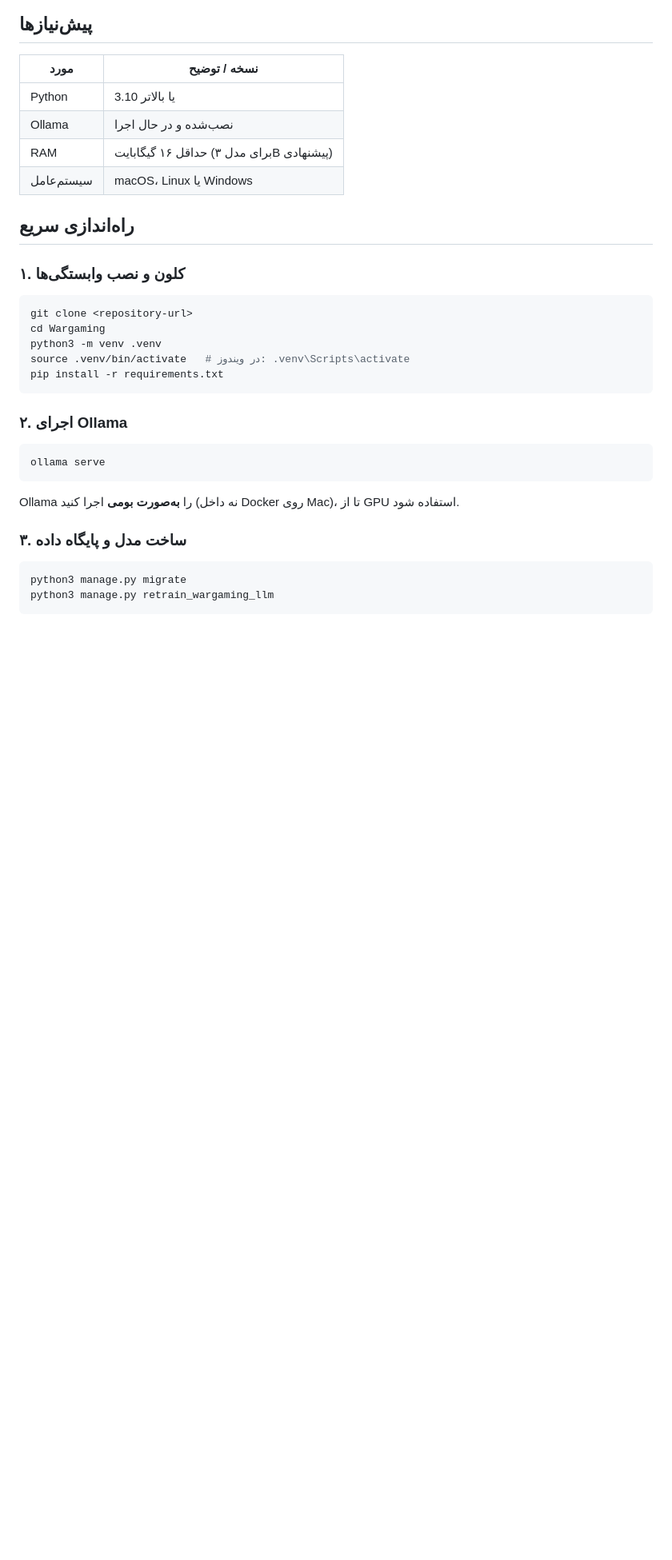
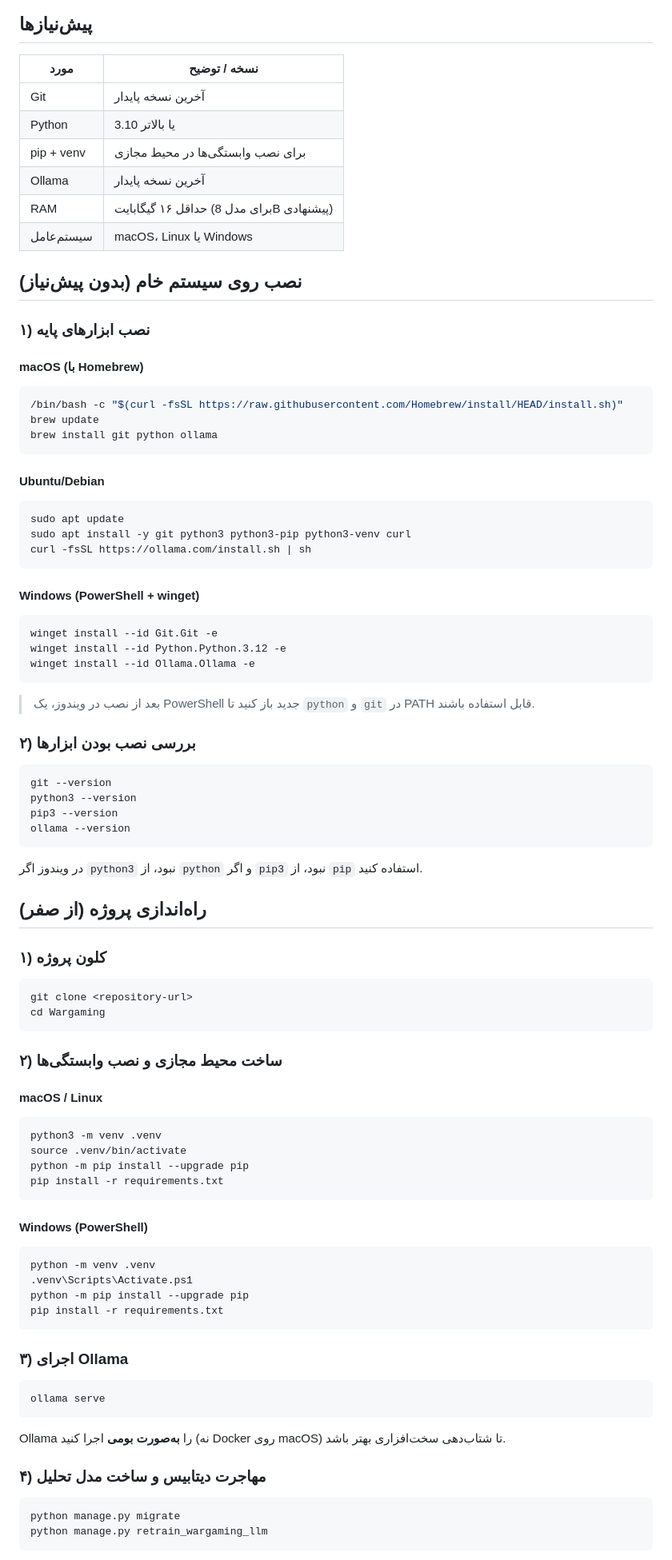
Before and after one commit to 13alireza77/Wargaming, a Markdown page: README.md, the part around one of its changes. Shown at 80% size. Drawn GitHub-style; blank space fills up the shorter version.

````diff
--- a/README.md
+++ b/README.md
@@ -13,35 +13,95 @@
 
 | مورد | نسخه / توضیح |
 |------|----------------|
+| Git | آخرین نسخه پایدار |
 | Python | 3.10 یا بالاتر |
-| Ollama | نصب‌شده و در حال اجرا |
-| RAM | حداقل ۱۶ گیگابایت (برای مدل ۳B پیشنهادی) |
+| pip + venv | برای نصب وابستگی‌ها در محیط مجازی |
+| Ollama | آخرین نسخه پایدار |
+| RAM | حداقل ۱۶ گیگابایت (برای مدل 8B پیشنهادی) |
 | سیستم‌عامل | macOS، Linux یا Windows |
 
-## راه‌اندازی سریع
+## نصب روی سیستم خام (بدون پیش‌نیاز)
 
-### ۱. کلون و نصب وابستگی‌ها
+### ۱) نصب ابزارهای پایه
+
+#### macOS (با Homebrew)
+
+```bash
+/bin/bash -c "$(curl -fsSL https://raw.githubusercontent.com/Homebrew/install/HEAD/install.sh)"
+brew update
+brew install git python ollama
+```
+
+#### Ubuntu/Debian
+
+```bash
+sudo apt update
+sudo apt install -y git python3 python3-pip python3-venv curl
+curl -fsSL https://ollama.com/install.sh | sh
+```
+
+#### Windows (PowerShell + winget)
+
+```powershell
+winget install --id Git.Git -e
+winget install --id Python.Python.3.12 -e
+winget install --id Ollama.Ollama -e
+```
+
+> بعد از نصب در ویندوز، یک PowerShell جدید باز کنید تا `python` و `git` در PATH قابل استفاده باشند.
+
+### ۲) بررسی نصب بودن ابزارها
+
+```bash
+git --version
+python3 --version
+pip3 --version
+ollama --version
+```
+
+در ویندوز اگر `python3` نبود، از `python` و اگر `pip3` نبود، از `pip` استفاده کنید.
+
+## راه‌اندازی پروژه (از صفر)
+
+### ۱) کلون پروژه
 
 ```bash
 git clone <repository-url>
 cd Wargaming
+```
+
+### ۲) ساخت محیط مجازی و نصب وابستگی‌ها
+
+#### macOS / Linux
+
+```bash
 python3 -m venv .venv
-source .venv/bin/activate   # در ویندوز: .venv\Scripts\activate
+source .venv/bin/activate
+python -m pip install --upgrade pip
 pip install -r requirements.txt
 ```
 
-### ۲. اجرای Ollama
+#### Windows (PowerShell)
+
+```powershell
+python -m venv .venv
+.venv\Scripts\Activate.ps1
+python -m pip install --upgrade pip
+pip install -r requirements.txt
+```
+
+### ۳) اجرای Ollama
 
 ```bash
 ollama serve
 ```
 
-Ollama را **به‌صورت بومی** اجرا کنید (نه داخل Docker روی Mac)، تا از GPU استفاده شود.
+Ollama را **به‌صورت بومی** اجرا کنید (نه Docker روی macOS) تا شتاب‌دهی سخت‌افزاری بهتر باشد.
 
-### ۳. ساخت مدل و پایگاه داده
+### ۴) مهاجرت دیتابیس و ساخت مدل تحلیل
 
 ```bash
-python3 manage.py migrate
-python3 manage.py retrain_wargaming_llm
+python manage.py migrate
+python manage.py retrain_wargaming_llm
 ```
 
````
Also changed, not shown: other parts of README.md (+17 -11 lines).
